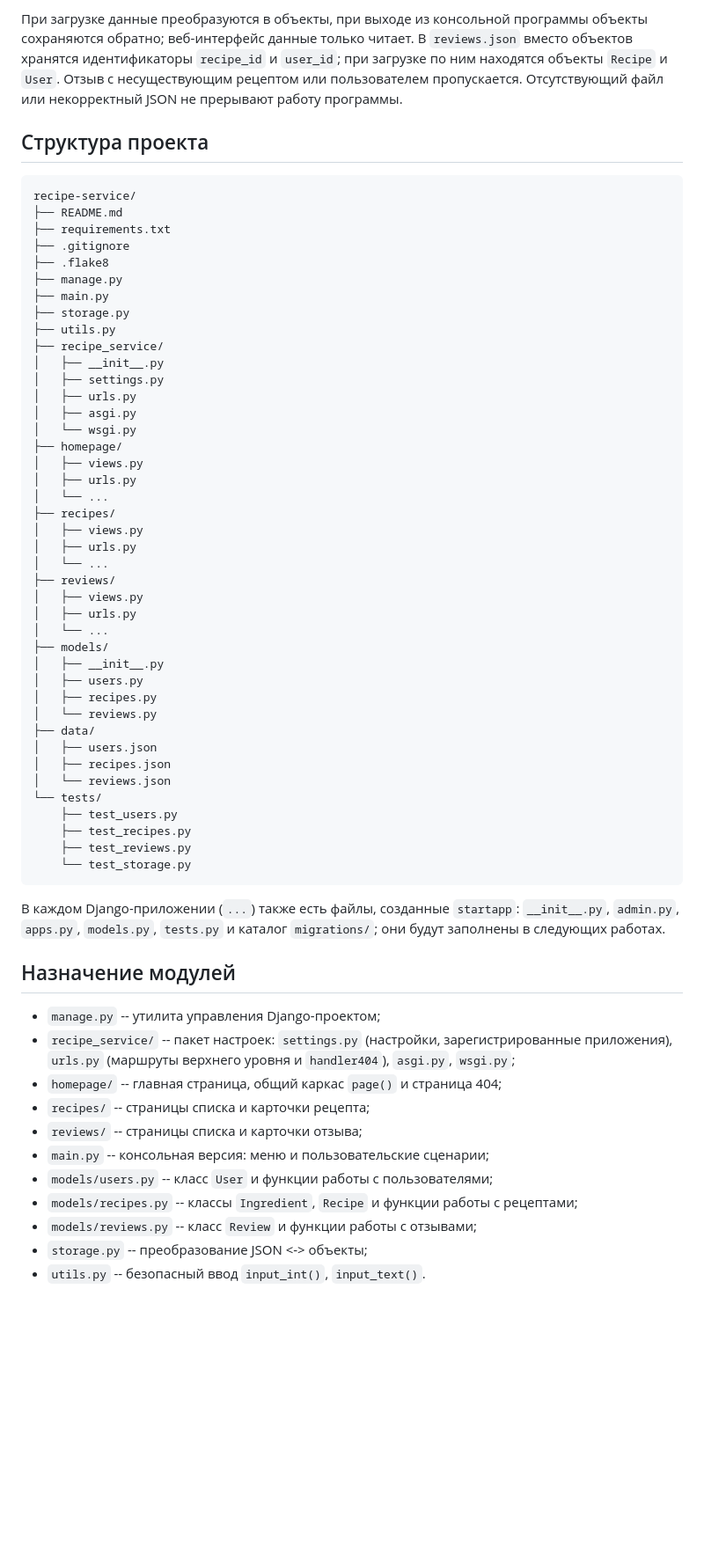
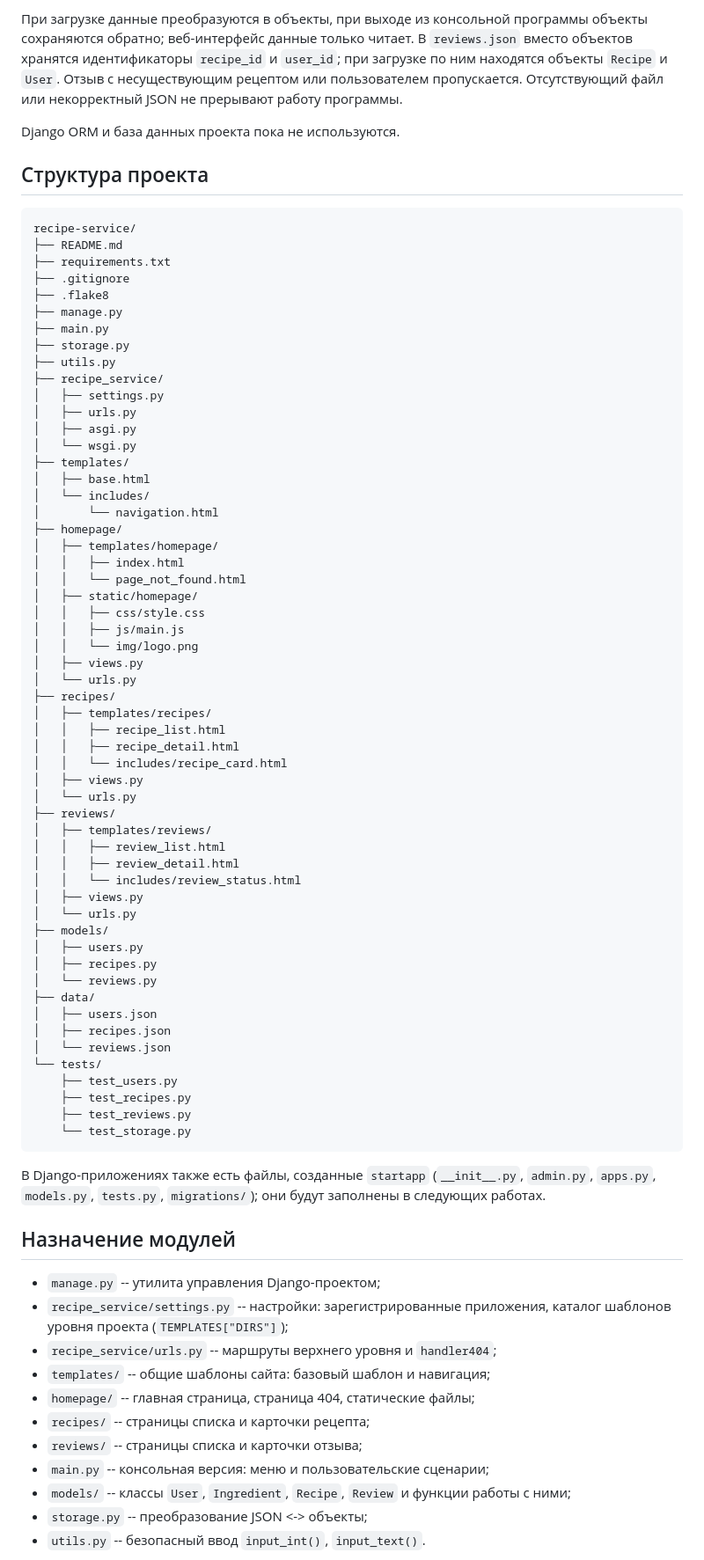
Before and after one commit to dreywi/Frame, a Markdown page: README.md, the part around one of its changes. Shown at 88% size. Rendered like a GitHub page; blank space fills up the shorter version.

````diff
--- a/README.md
+++ b/README.md
@@ -131,6 +168,8 @@ Bootstrap и навигацией. Используются классы Bootstr
 пропускается. Отсутствующий файл или некорректный JSON не прерывают
 работу программы.
 
+Django ORM и база данных проекта пока не используются.
+
 ## Структура проекта
 ```text
 recipe-service/
@@ -143,25 +182,39 @@ recipe-service/
 ├── storage.py
 ├── utils.py
 ├── recipe_service/
-│   ├── __init__.py
 │   ├── settings.py
 │   ├── urls.py
 │   ├── asgi.py
 │   └── wsgi.py
+├── templates/
+│   ├── base.html
+│   └── includes/
+│       └── navigation.html
 ├── homepage/
+│   ├── templates/homepage/
+│   │   ├── index.html
+│   │   └── page_not_found.html
+│   ├── static/homepage/
+│   │   ├── css/style.css
+│   │   ├── js/main.js
+│   │   └── img/logo.png
 │   ├── views.py
-│   ├── urls.py
-│   └── ...
+│   └── urls.py
 ├── recipes/
+│   ├── templates/recipes/
+│   │   ├── recipe_list.html
+│   │   ├── recipe_detail.html
+│   │   └── includes/recipe_card.html
 │   ├── views.py
-│   ├── urls.py
-│   └── ...
+│   └── urls.py
 ├── reviews/
+│   ├── templates/reviews/
+│   │   ├── review_list.html
+│   │   ├── review_detail.html
+│   │   └── includes/review_status.html
 │   ├── views.py
-│   ├── urls.py
-│   └── ...
+│   └── urls.py
 ├── models/
-│   ├── __init__.py
 │   ├── users.py
 │   ├── recipes.py
 │   └── reviews.py
@@ -175,24 +228,22 @@ recipe-service/
     ├── test_reviews.py
     └── test_storage.py
 ```
-В каждом Django-приложении (`...`) также есть файлы, созданные
-`startapp`: `__init__.py`, `admin.py`, `apps.py`, `models.py`,
-`tests.py` и каталог `migrations/`; они будут заполнены в следующих
-работах.
+В Django-приложениях также есть файлы, созданные `startapp`
+(`__init__.py`, `admin.py`, `apps.py`, `models.py`, `tests.py`,
+`migrations/`); они будут заполнены в следующих работах.
 
 ## Назначение модулей
 - `manage.py` -- утилита управления Django-проектом;
-- `recipe_service/` -- пакет настроек: `settings.py` (настройки,
-  зарегистрированные приложения), `urls.py` (маршруты верхнего уровня
-  и `handler404`), `asgi.py`, `wsgi.py`;
-- `homepage/` -- главная страница, общий каркас `page()` и страница 404;
+- `recipe_service/settings.py` -- настройки: зарегистрированные
+  приложения, каталог шаблонов уровня проекта (`TEMPLATES["DIRS"]`);
+- `recipe_service/urls.py` -- маршруты верхнего уровня и `handler404`;
+- `templates/` -- общие шаблоны сайта: базовый шаблон и навигация;
+- `homepage/` -- главная страница, страница 404, статические файлы;
 - `recipes/` -- страницы списка и карточки рецепта;
 - `reviews/` -- страницы списка и карточки отзыва;
 - `main.py` -- консольная версия: меню и пользовательские сценарии;
-- `models/users.py` -- класс `User` и функции работы с пользователями;
-- `models/recipes.py` -- классы `Ingredient`, `Recipe` и функции работы
-  с рецептами;
-- `models/reviews.py` -- класс `Review` и функции работы с отзывами;
+- `models/` -- классы `User`, `Ingredient`, `Recipe`, `Review` и функции
+  работы с ними;
 - `storage.py` -- преобразование JSON <-> объекты;
 - `utils.py` -- безопасный ввод `input_int()`, `input_text()`.
 
````
Also changed, not shown: other parts of README.md (+73 -32 lines).
